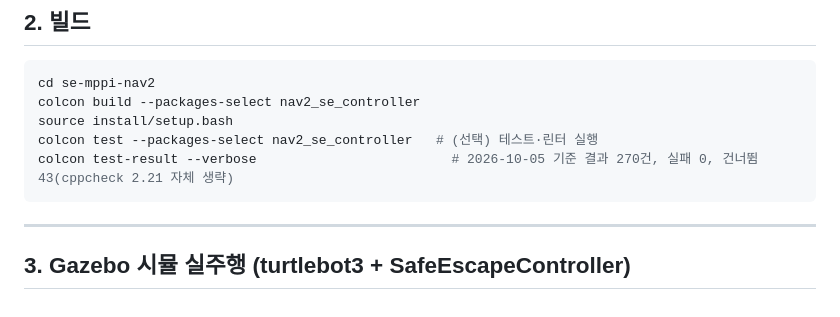
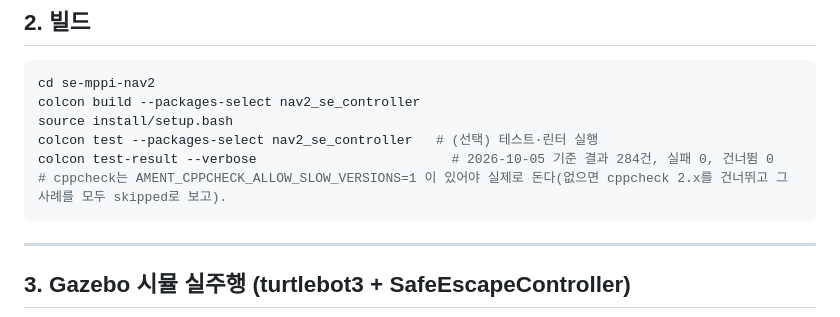
Before and after one commit to kjungmo/se-mppi-nav2, a Markdown page: RUN.md, the part around the change. Drawn GitHub-style.

````diff
--- a/RUN.md
+++ b/RUN.md
@@ -110,7 +110,8 @@ cd se-mppi-nav2
 colcon build --packages-select nav2_se_controller
 source install/setup.bash
 colcon test --packages-select nav2_se_controller   # (선택) 테스트·린터 실행
-colcon test-result --verbose                         # 2026-10-05 기준 결과 270건, 실패 0, 건너뜀 43(cppcheck 2.21 자체 생략)
+colcon test-result --verbose                         # 2026-10-05 기준 결과 284건, 실패 0, 건너뜀 0
+# cppcheck는 AMENT_CPPCHECK_ALLOW_SLOW_VERSIONS=1 이 있어야 실제로 돈다(없으면 cppcheck 2.x를 건너뛰고 그 사례를 모두 skipped로 보고).
 ```
 
 ---
````
Also changed, not shown: README.md (+73 -7 lines).
